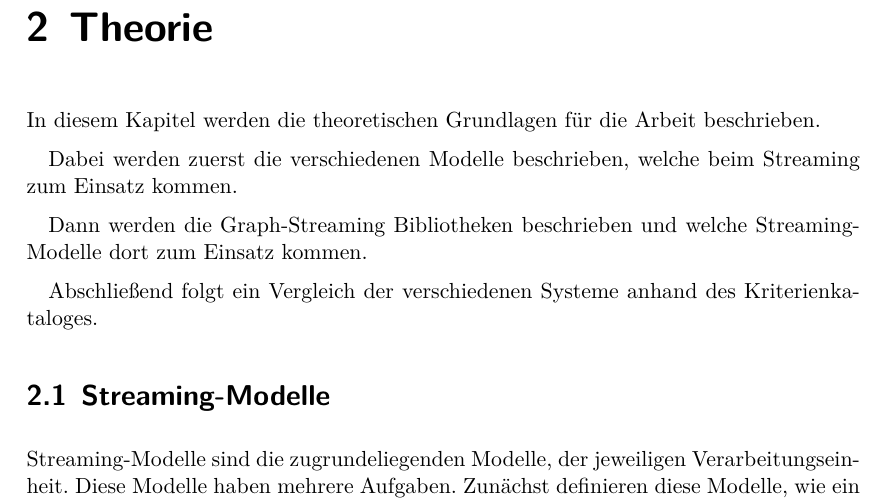
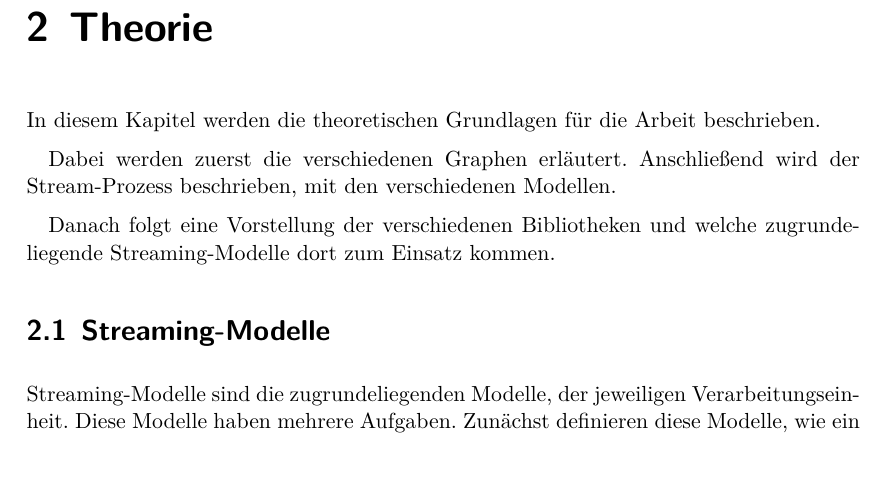
Before and after one commit to mirko-lelansky/masterthesis-graphstreaming, a LaTeX thesis (thesis/main.tex, which reads thesis/pages/theorie.tex): part of page 9 of 14, cut so that both start at the same text, the shorter picture padded with empty space. Compiled offline with XeLaTeX.

Commit message:
Fix the theorie introduction

```diff
--- a/thesis/pages/theorie.tex
+++ b/thesis/pages/theorie.tex
@@ -1,14 +1,11 @@
 \chapter{Theorie}
 In diesem Kapitel werden die theoretischen Grundlagen für die Arbeit beschrieben.
 
-Dabei werden zuerst die verschiedenen Modelle beschrieben, welche beim Streaming
-zum Einsatz kommen.
+Dabei werden zuerst die verschiedenen Graphen erläutert. Anschließend wird der
+Stream-Prozess beschrieben, mit den verschiedenen Modellen.
 
-Dann werden die Graph-Streaming Bibliotheken beschrieben und welche
-Streaming-Modelle dort zum Einsatz kommen.
-
-Abschließend folgt ein Vergleich der verschiedenen Systeme anhand des
-Kriterienkataloges.
+Danach folgt eine Vorstellung der verschiedenen Bibliotheken und welche
+zugrundeliegende Streaming-Modelle dort zum Einsatz kommen.
 
 \section{Streaming-Modelle}
 Streaming-Modelle sind die zugrundeliegenden Modelle, der
```
